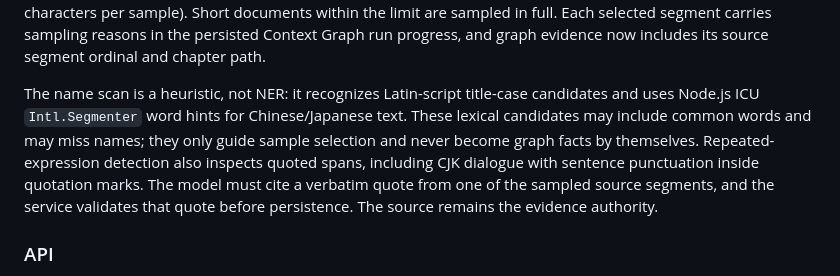
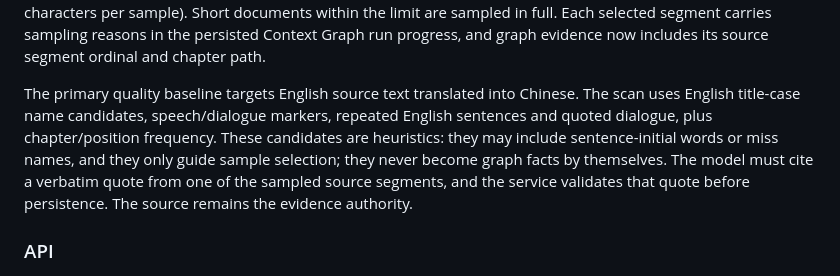
Before and after one commit to devweekly/vocal-saga, a Markdown page: local-agent-service/README.md, the part around the change. Rendered like a GitHub page.

Commit message:
docs(local-agent): align scan scope with English-to-Chinese baseline

```diff
--- a/local-agent-service/README.md
+++ b/local-agent-service/README.md
@@ -126,7 +126,7 @@ The evaluator accepts the service CLI export shape (`segments[].translation`), a
 
 Before model analysis, `bookScan.ts` deterministically scans all source segments for chapter distribution, dialogue signals, repeated sentences/phrases, and capitalization-based name candidates. For longer documents it samples beginning/middle/end, distributed chapter positions, early/middle/late mentions of recurring candidate names, repeated phrases and dialogue-dense segments, with a maximum of 72 samples (850 source characters per sample). Short documents within the limit are sampled in full. Each selected segment carries sampling reasons in the persisted Context Graph run progress, and graph evidence now includes its source segment ordinal and chapter path.
 
-The name scan is a heuristic, not NER: it recognizes Latin-script title-case candidates and uses Node.js ICU `Intl.Segmenter` word hints for Chinese/Japanese text. These lexical candidates may include common words and may miss names; they only guide sample selection and never become graph facts by themselves. Repeated-expression detection also inspects quoted spans, including CJK dialogue with sentence punctuation inside quotation marks. The model must cite a verbatim quote from one of the sampled source segments, and the service validates that quote before persistence. The source remains the evidence authority.
+The primary quality baseline targets English source text translated into Chinese. The scan uses English title-case name candidates, speech/dialogue markers, repeated English sentences and quoted dialogue, plus chapter/position frequency. These candidates are heuristics: they may include sentence-initial words or miss names, and they only guide sample selection; they never become graph facts by themselves. The model must cite a verbatim quote from one of the sampled source segments, and the service validates that quote before persistence. The source remains the evidence authority.
 
 
 ### API
```
